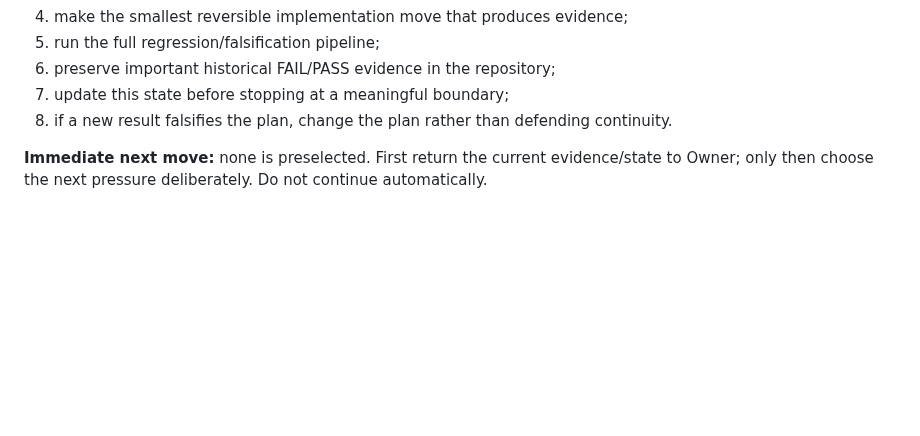
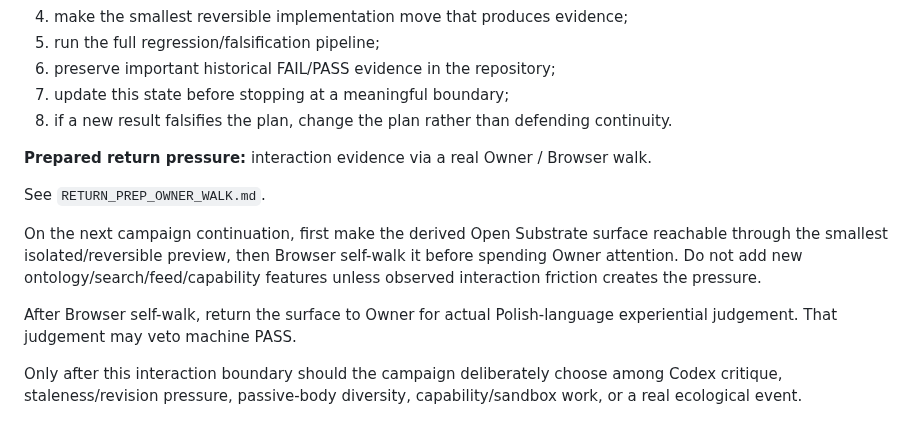
Before and after one commit to Jozzpoly/Shared-Work-Medium-Lab, a Markdown page: campaigns/open-substrate-2026-10-04/STATE.md, the part around the change. Rendered like a GitHub page; blank space fills up the shorter version.

Commit message:
Prepare next campaign pressure as real interaction walk

```diff
--- a/campaigns/open-substrate-2026-10-04/STATE.md
+++ b/campaigns/open-substrate-2026-10-04/STATE.md
@@ -401,4 +401,12 @@ When Owner says `kontynuuj`:
 7. update this state before stopping at a meaningful boundary;
 8. if a new result falsifies the plan, change the plan rather than defending continuity.
 
-**Immediate next move:** none is preselected. First return the current evidence/state to Owner; only then choose the next pressure deliberately. Do not continue automatically.
+**Prepared return pressure:** interaction evidence via a real Owner / Browser walk.
+
+See `RETURN_PREP_OWNER_WALK.md`.
+
+On the next campaign continuation, first make the derived Open Substrate surface reachable through the smallest isolated/reversible preview, then Browser self-walk it before spending Owner attention. Do not add new ontology/search/feed/capability features unless observed interaction friction creates the pressure.
+
+After Browser self-walk, return the surface to Owner for actual Polish-language experiential judgement. That judgement may veto machine PASS.
+
+Only after this interaction boundary should the campaign deliberately choose among Codex critique, staleness/revision pressure, passive-body diversity, capability/sandbox work, or a real ecological event.
```
